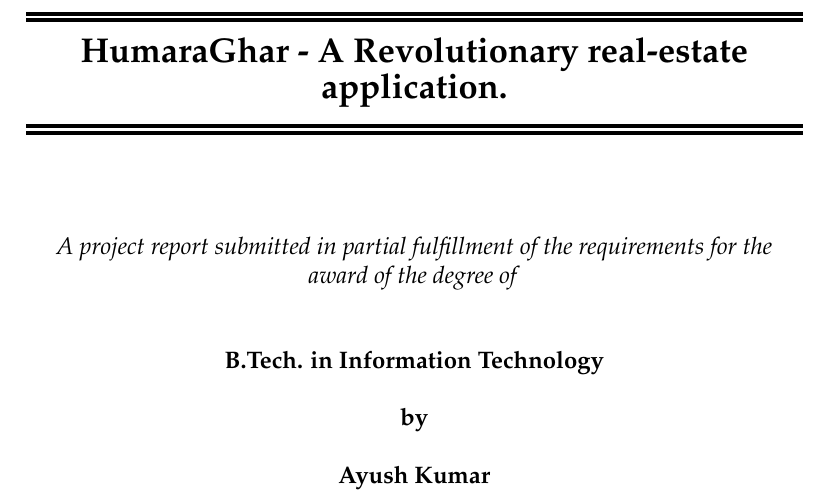
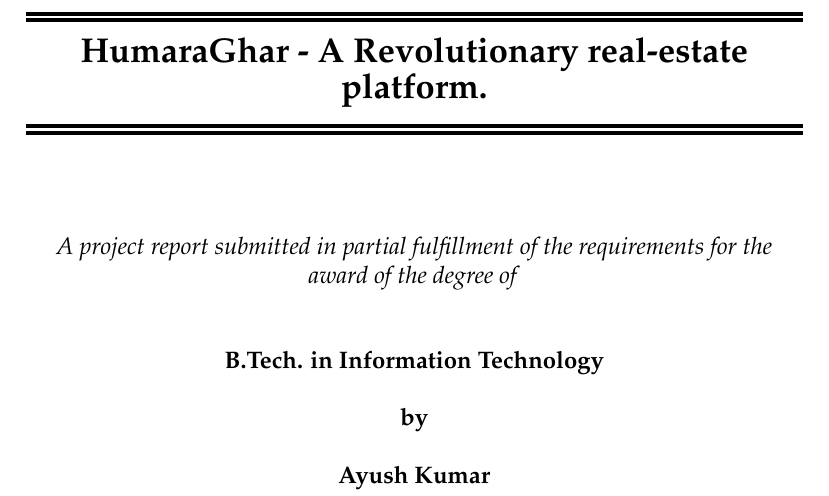
Before and after one commit to ayush0402/humara-ghar-report, a LaTeX thesis (main.tex, which reads frontstuff.tex): part of page 1 of 51, cut so that both start at the same text. Compiled offline with pdfLaTeX.

Commit message:
nit change

```diff
--- a/frontstuff.tex
+++ b/frontstuff.tex
@@ -11,7 +11,7 @@
 
     \vspace*{3.2pt}
 
-    {\Large\bf HumaraGhar - A Revolutionary real-estate application.}
+    {\Large\bf HumaraGhar - A Revolutionary real-estate platform.}
 
     \vspace*{3.2pt}
 
```
Also changed, not shown: 1 other file.
